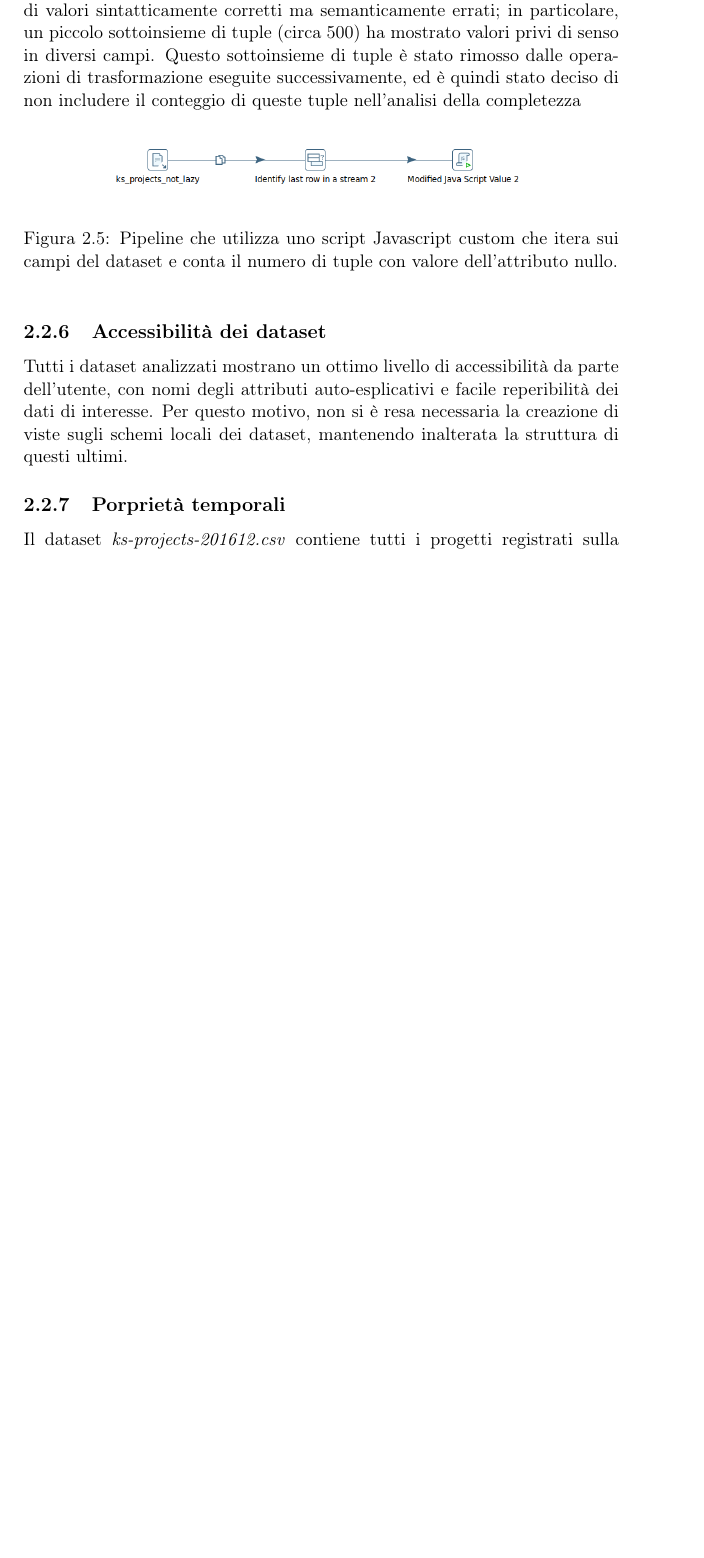
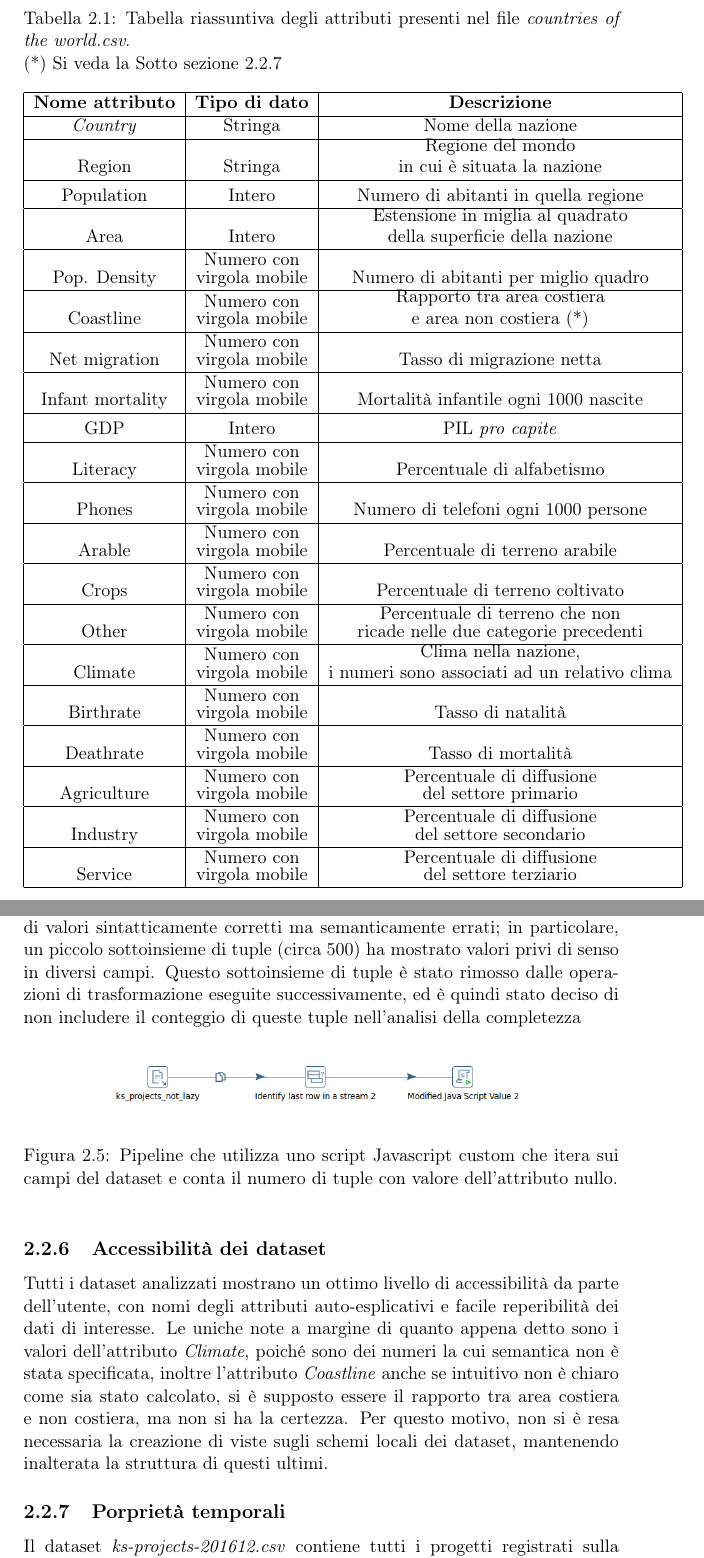
Before and after one commit to mistrello96/kikstarter_prediction, a LaTeX document (Relazione/Mistri_Papetti_Relazione.tex, which reads Relazione/data_technology.tex): part of page 6 of 14 before the commit and two parts of pages 5 and 7 of 15 after it, the two joined at a grey line, cut at the place of the change, the shorter picture padded with empty space. Compiled offline with pdfLaTeX.

Commit message:
added table of world-countries - minors to accessibilità

```diff
--- a/Relazione/data_technology.tex
+++ b/Relazione/data_technology.tex
@@ -7,3 +6,56 @@ Tra queste si possono trovare informazioni utili come il PIL (GDP) \textit{pro c
+\begin{table}
+	\caption{Tabella riassuntiva degli attributi presenti nel file \textit{countries of the world.csv}.\\(*) Si veda la Sotto sezione \ref{subsec:temporali}}
+
+	\label{tab:world_countires_att}
+
+	\centering
+	\begin{tabular}{|c|c|c|}
+		\hline
+		\textbf{Nome attributo} & \textbf{Tipo di dato} & \textbf{Descrizione} \\
+		\hline
+		\emph{Country} & Stringa & Nome della nazione \\
+		\hline
+		\rule{0pt}{20pt}Region & Stringa & \shortstack{Regione del mondo \\ in cui è situata la nazione} \\
+		\hline
+		\rule{0pt}{13pt}Population & Intero & Numero di abitanti in quella regione \\
+		\hline
+		\rule{0pt}{20pt}Area & Intero & \shortstack{Estensione in miglia al quadrato \\ della superficie della nazione} \\
+		\hline
+		\rule{0pt}{20pt}Pop. Density & \shortstack{Numero con \\ virgola mobile} & Numero di abitanti per miglio quadro \\
+		\hline
+		\rule{0pt}{20pt}Coastline & \shortstack{Numero con \\ virgola mobile} & \shortstack{Rapporto tra area costiera \\ e area non costiera (*)} \\
+		\hline
+		\rule{0pt}{20pt}Net migration & \shortstack{Numero con \\ virgola mobile} & Tasso di migrazione netta \\
+		\hline
+		\rule{0pt}{20pt}Infant mortality & \shortstack{Numero con \\ virgola mobile} & Mortalità infantile ogni 1000 nascite \\
+		\hline
+		\rule{0pt}{13pt}GDP & Intero & PIL \textit{pro capite} \\
+		\hline
+		\rule{0pt}{20pt}Literacy & \shortstack{Numero con \\ virgola mobile} & Percentuale di alfabetismo \\
+		\hline
+		\rule{0pt}{20pt}Phones & \shortstack{Numero con \\ virgola mobile} & Numero di telefoni ogni 1000 persone \\
+		\hline
+		\rule{0pt}{20pt}Arable & \shortstack{Numero con \\ virgola mobile} & Percentuale di terreno arabile \\
+		\hline
+		\rule{0pt}{20pt}Crops & \shortstack{Numero con \\ virgola mobile} & Percentuale di terreno coltivato \\
+		\hline
+		\rule{0pt}{20pt}Other & \shortstack{Numero con \\ virgola mobile} & \shortstack{Percentuale di terreno che non\\ ricade nelle due categorie precedenti} \\
+		\hline
+		\rule{0pt}{20pt}Climate & \shortstack{Numero con \\ virgola mobile} & \shortstack{Clima nella nazione, \\ i numeri sono associati ad un relativo clima}  \\
+		\hline
+		\rule{0pt}{20pt}Birthrate & \shortstack{Numero con \\ virgola mobile} & Tasso di natalità \\
+		\hline
+		\rule{0pt}{20pt}Deathrate & \shortstack{Numero con \\ virgola mobile} & Tasso di mortalità \\
+		\hline
+		\rule{0pt}{20pt}Agriculture & \shortstack{Numero con \\ virgola mobile} & \shortstack{Percentuale di diffusione \\ del settore primario} \\
+		\hline
+		\rule{0pt}{20pt}Industry & \shortstack{Numero con \\ virgola mobile} & \shortstack{Percentuale di diffusione \\ del settore secondario} \\
+		\hline
+		\rule{0pt}{20pt}Service & \shortstack{Numero con \\ virgola mobile} & \shortstack{Percentuale di diffusione \\ del settore terziario} \\
+		\hline
+	\end{tabular}
+\end{table}
+%Tra queste si possono trovare informazioni utili come il PIL (GDP) \textit{pro capite}, lo sviluppo in percentuale dei tre settori ed il numero medio di telefoni per abitante; la chiave della relazione è il nome della nazione per esteso.
 Invece, \todo[inline]{descrizione kickstarter e poi il perché del terzo dataset DP}
 %%% Aggiungerei una descrizione più analitica, tiportamdo sotto forma tabellare nome esatto colonna, tipologia del dato contenuto e descrizione semantica.
 
@@ -62,9 +114,12 @@ La profilazione dei dati eseguita in precedenza ha mostrato possibili casi di va
 
 
 \subsection{Accessibilità dei dataset}
-Tutti i dataset analizzati mostrano un ottimo livello di accessibilità da parte dell'utente, con nomi degli attributi auto-esplicativi e facile reperibilità dei dati di interesse. Per questo motivo, non si è resa necessaria la creazione di viste sugli schemi locali dei dataset, mantenendo inalterata la struttura di questi ultimi.
+Tutti i dataset analizzati mostrano un ottimo livello di accessibilità da parte dell'utente, con nomi degli attributi auto-esplicativi e facile reperibilità dei dati di interesse.
+Le uniche note a margine di quanto appena detto sono i valori dell'attributo \textit{Climate}, poiché sono dei numeri la cui semantica non è stata specificata, inoltre l'attributo \textit{Coastline} anche se intuitivo non è chiaro come sia stato calcolato, si è supposto essere il rapporto tra area costiera e non costiera, ma non si ha la certezza.
+Per questo motivo, non si è resa necessaria la creazione di viste sugli schemi locali dei dataset, mantenendo inalterata la struttura di questi ultimi.
 
 \subsection{Porprietà temporali}
+\label{subsec:temporali}
 Il dataset \textit{ks-projects-201612.csv} contiene tutti i progetti registrati sulla piattaforma Kickstarter fino alla fine del 2016. Il dataset \textit{countries of the world.csv} contiene invece statistiche sugli stati che si riferiscono all'anno 2017. Ne consegue che i dati non siano perfettamente coerenti dal punto di vista temporale, ma abbiamo reputato questo sfasamento marginale, considerata l'assenza di modifiche radicali degli indici statistici presi in considerazioni negli anni consecutivi.
 
 \section{Processo di integrazione dei dati}
```
Also changed, not shown: Relazione/data_technology.tex (5 more changed lines).
